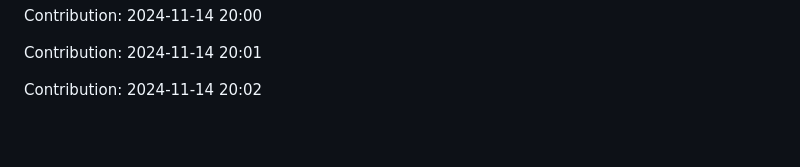
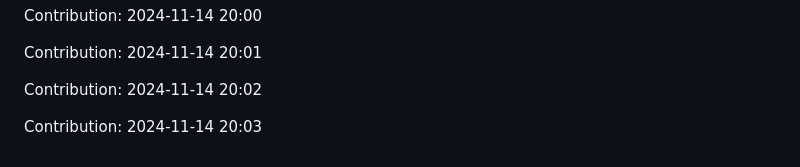
Before and after one commit to orion9ftf/ruby, a Markdown page: README.md, the part around the change. GitHub-like rendering; blank space fills up the shorter version.

Commit message:
"Contribution: 2024-11-14 20:03"

```diff
--- a/README.md
+++ b/README.md
@@ -3047,3 +3047,5 @@ Contribution: 2024-11-14 20:00
 Contribution: 2024-11-14 20:01
 
 Contribution: 2024-11-14 20:02
+
+Contribution: 2024-11-14 20:03
```
